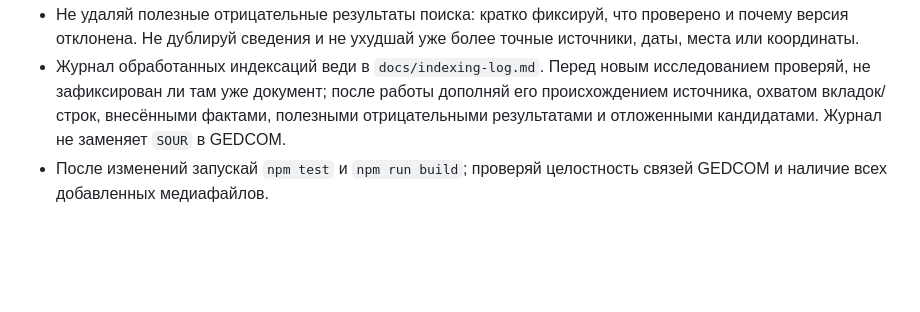
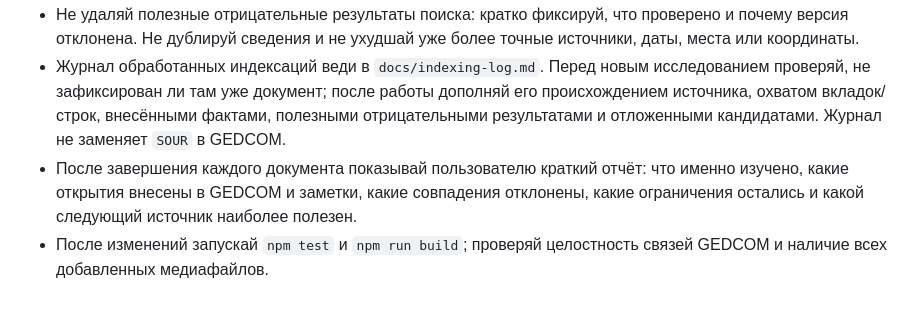
Before and after one commit to arslanovdev/vinogradov-tree, a Markdown page: AGENTS.md, the part around the change. GitHub-like rendering; blank space fills up the shorter version.

Commit message:
docs: report findings after each index

```diff
--- a/AGENTS.md
+++ b/AGENTS.md
@@ -10,4 +10,5 @@
 - По возможности находи и загружай портреты персон и изображения первичных документов. Не оставляй ссылок `FILE` на отсутствующие файлы и не выдавай чужое или предположительное изображение за установленное.
 - Не удаляй полезные отрицательные результаты поиска: кратко фиксируй, что проверено и почему версия отклонена. Не дублируй сведения и не ухудшай уже более точные источники, даты, места или координаты.
 - Журнал обработанных индексаций веди в `docs/indexing-log.md`. Перед новым исследованием проверяй, не зафиксирован ли там уже документ; после работы дополняй его происхождением источника, охватом вкладок/строк, внесёнными фактами, полезными отрицательными результатами и отложенными кандидатами. Журнал не заменяет `SOUR` в GEDCOM.
+- После завершения каждого документа показывай пользователю краткий отчёт: что именно изучено, какие открытия внесены в GEDCOM и заметки, какие совпадения отклонены, какие ограничения остались и какой следующий источник наиболее полезен.
 - После изменений запускай `npm test` и `npm run build`; проверяй целостность связей GEDCOM и наличие всех добавленных медиафайлов.
```
